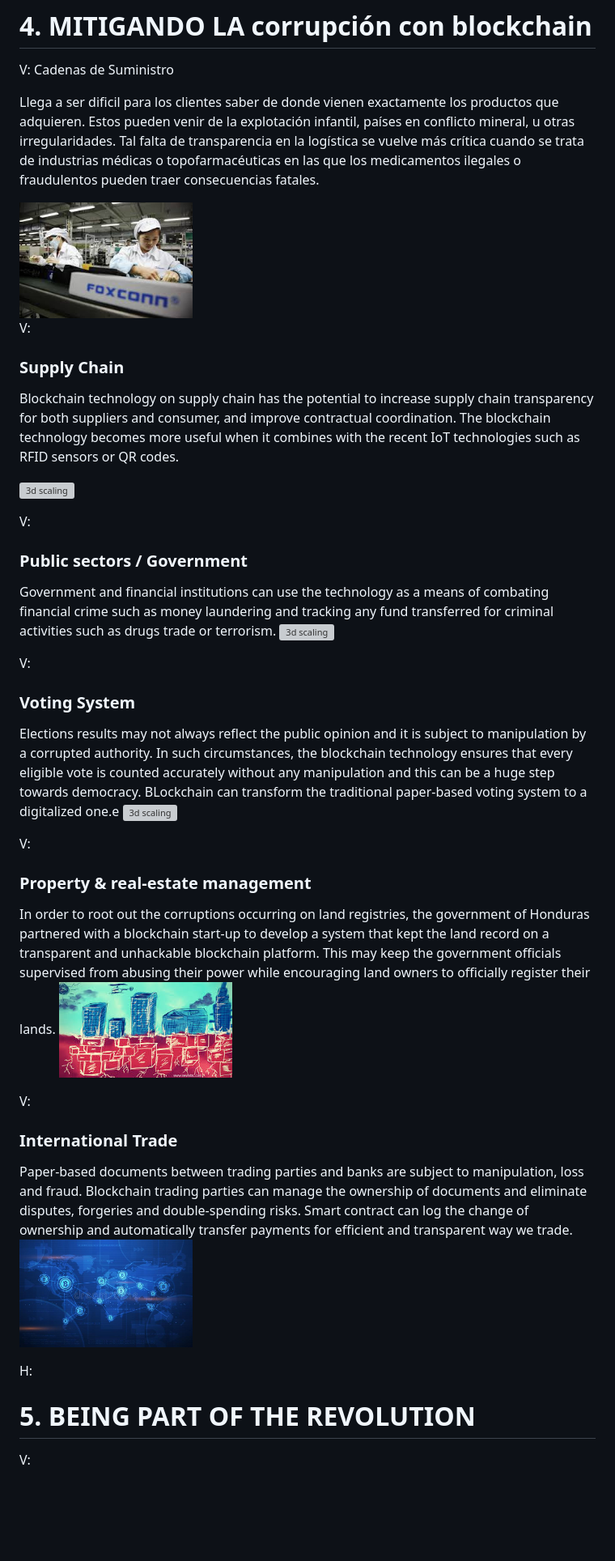
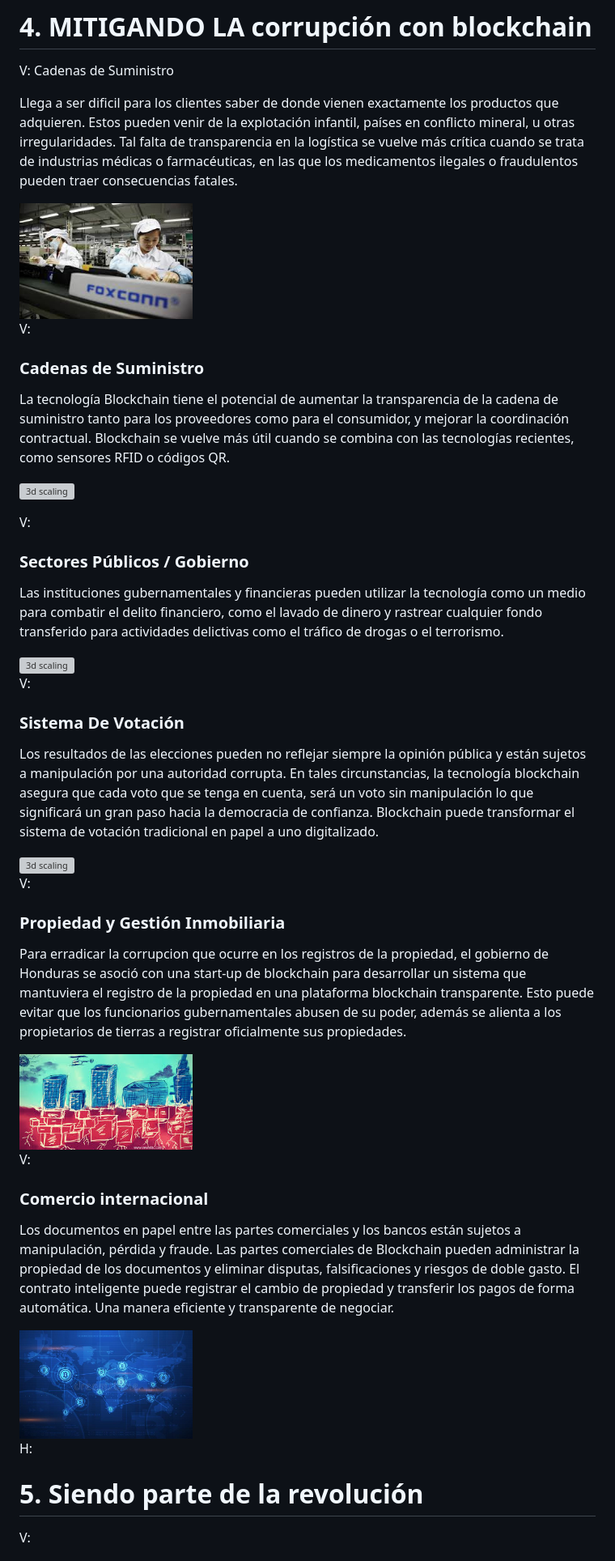
Before and after one commit to jmcuestasb/exsis-blockchain-esp, a Markdown page: source.md, the part around the change printed below. Shown: that part at 81% size. Drawn GitHub-style; blank space fills up the shorter version; grey boxes are pictures that could not be loaded.

Commit message:
Actualización gobierno

```diff
--- a/source.md
+++ b/source.md
@@ -272,52 +272,57 @@ H:
 
 V: Cadenas de Suministro
 
-Llega a ser dificil para los clientes saber de donde vienen exactamente los productos que adquieren. Estos pueden venir de la explotación infantil, países en conflicto mineral, u otras irregularidades. Tal falta de transparencia en la logística se vuelve más crítica cuando se trata de industrias médicas o topofarmacéuticas en las que los medicamentos ilegales o fraudulentos pueden traer consecuencias fatales.
+Llega a ser dificil para los clientes saber de donde vienen exactamente los productos que adquieren. Estos pueden venir de la explotación infantil, países en conflicto mineral, u otras irregularidades. Tal falta de transparencia en la logística se vuelve más crítica cuando se trata de industrias médicas o farmacéuticas, en las que los medicamentos ilegales o fraudulentos pueden traer consecuencias fatales.
 
 <img src="src/niños.jpg" alt="3d scaling" width="30%" style="float: center">
 
 V:
-### Supply Chain
+### Cadenas de Suministro
 
-Blockchain technology on supply chain has the potential to increase supply chain transparency for both suppliers and consumer, and improve contractual coordination. The blockchain technology becomes more useful when it combines with the recent IoT technologies such as RFID sensors or QR codes.
+La tecnología Blockchain tiene el potencial de aumentar la transparencia de la cadena de suministro tanto para los proveedores como para el consumidor, y mejorar la coordinación contractual. Blockchain se vuelve más útil cuando se combina con las tecnologías recientes, como sensores RFID o códigos QR.
 
 
 <a href="https://nektardata.com/a-brief-guide-to-understand-the-difference-between-qr-and-rfid-tags/" target="_blank"><img src="src/qr.png" alt="3d scaling" width="50%" style="float: center">
 
 
 V:
-### Public sectors / Government
+### Sectores Públicos / Gobierno
 
-Government and financial institutions can use the technology as a means of combating financial crime such as money laundering and tracking any fund transferred for criminal activities such as drugs trade or terrorism.
+Las instituciones gubernamentales y financieras pueden utilizar la tecnología como un medio para combatir el delito financiero, como el lavado de dinero y rastrear cualquier fondo transferido para actividades delictivas como el tráfico de drogas o el terrorismo.
+
 <img src="src/corruption.png" alt="3d scaling" width="40%" style="float: center">
 
 V:
-### Voting System
+### Sistema De Votación
 
-Elections results may not always reflect the public opinion and it is subject to
-manipulation by a corrupted authority. In such circumstances, the blockchain technology ensures that
-every eligible vote is counted accurately without any manipulation and this can be a huge step
-towards democracy. BLockchain can transform the traditional paper-based voting
-system to a digitalized one.e
+
+Los resultados de las elecciones pueden no reflejar siempre la opinión pública y están sujetos a
+manipulación por una autoridad corrupta. En tales circunstancias, la tecnología blockchain asegura que
+cada voto que se tenga en cuenta, será un voto sin manipulación lo que significará un gran paso hacia la democracia de confianza. Blockchain puede transformar el sistema de votación tradicional en papel a uno digitalizado.
+
+
+
 <img src="src/33.jpg" alt="3d scaling" width="30%" style="float: center">
 
 V:
-### Property & real-estate management
+### Propiedad y Gestión Inmobiliaria
 
-In order to root out the corruptions occurring on land registries, the government of Honduras partnered with a blockchain start-up to develop a system that kept the land record on a transparent and unhackable blockchain platform. This may keep the government officials supervised from abusing their power while encouraging land owners to officially register their lands.
+
+
+Para erradicar la corrupcion que ocurre en los registros de la propiedad, el gobierno de Honduras se asoció con una start-up de blockchain para desarrollar un sistema que mantuviera el registro de la propiedad en una plataforma blockchain transparente. Esto puede evitar que los funcionarios gubernamentales abusen de su poder, además se alienta a los propietarios de tierras a registrar oficialmente sus propiedades.
+
 <img src="src/índice.jpg" alt="3d scaling" width="30%" style="float: up">
 
 V:
-### International Trade
+### Comercio internacional
 
-Paper-based documents between trading parties and banks are subject to manipulation, loss and fraud. Blockchain trading parties can manage the ownership of documents and eliminate
-disputes, forgeries and double-spending risks. Smart contract can log the change of
-ownership and automatically transfer payments for
-efficient and transparent way we trade.
+Los documentos en papel entre las partes comerciales y los bancos están sujetos a manipulación, pérdida y fraude. Las partes comerciales de Blockchain pueden administrar la propiedad de los documentos y eliminar disputas, falsificaciones y riesgos de doble gasto. El contrato inteligente puede registrar el cambio de propiedad y transferir los pagos de forma automática. Una manera eficiente y transparente de negociar.
+
+
 <img src="src/internacional.jpg" alt="3d scaling" width="30%" style="float: down">
 
 
 H:
-# 5. BEING PART OF THE REVOLUTION
+# 5. Siendo parte de la revolución
 V:
 
```
Also changed, not shown: other parts of source.md (+26 -12 lines), src/gobiernoo.jpeg (added), src/hackaton.png (added).
